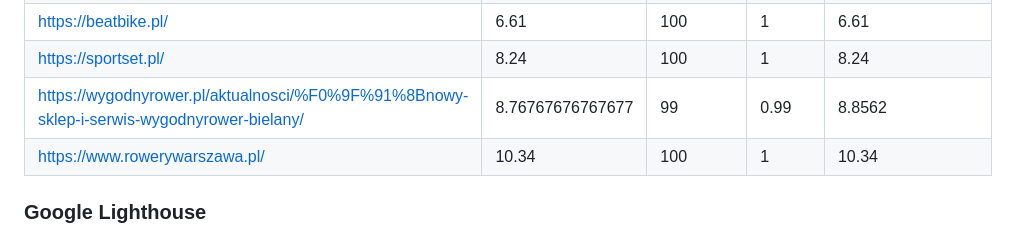
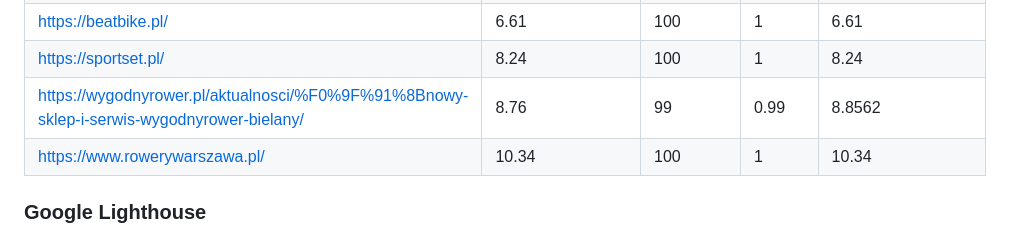
Before and after one commit to MichalMSlusarski/Projekt-przejsciowy-2, a Markdown page: README.md, the part around the change. Drawn GitHub-style.

```diff
--- a/README.md
+++ b/README.md
@@ -28,7 +28,7 @@ Do uzupełnienia
 |https://sklep-naszosie.pl/                                                                                                                          |6.36            |100      |1     |6.36             |
 |https://beatbike.pl/                                                                                                                                |6.61            |100      |1     |6.61             |
 |https://sportset.pl/                                                                                                                                |8.24            |100      |1     |8.24             |
-|https://wygodnyrower.pl/aktualnosci/%F0%9F%91%8Bnowy-sklep-i-serwis-wygodnyrower-bielany/                                                           |8.76767676767677|99       |0.99  |8.8562           |
+|https://wygodnyrower.pl/aktualnosci/%F0%9F%91%8Bnowy-sklep-i-serwis-wygodnyrower-bielany/                                                           |8.76|99       |0.99  |8.8562           |
 |https://www.rowerywarszawa.pl/                                                                                                                      |10.34           |100      |1     |10.34            |
 
 ### Google Lighthouse
```
